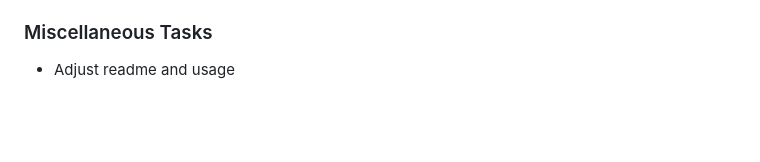
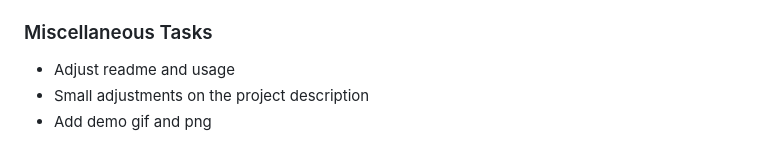
Before and after one commit to sassman/putzen-rs, a Markdown page: CHANGELOG.md, the part around the change. Rendered like a GitHub page; blank space fills up the shorter version.

```diff
--- a/CHANGELOG.md
+++ b/CHANGELOG.md
@@ -19,5 +19,7 @@ and this project adheres to [Semantic Versioning](https://semver.org/spec/v2.0.0
 ### Miscellaneous Tasks
 
 - Adjust readme and usage
+- Small adjustments on the project description
+- Add demo gif and png
 
 <!-- generated by git-cliff -->
```
Also changed, not shown: README.md (+2 -0 lines), docs/demo.gif (added), docs/demo.png (added).
